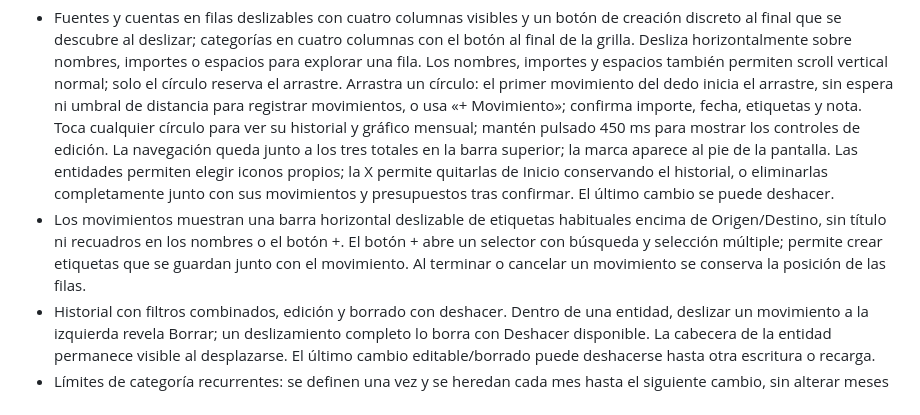
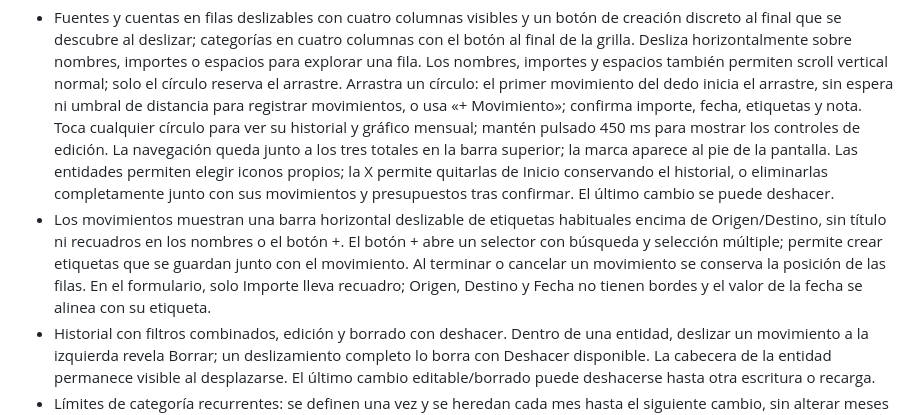
Before and after one commit to matiashaderspock-ai/gastalo, a Markdown page: README.md, the part around the change. Drawn GitHub-style.

Commit message:
Document the borderless movement form fields (#21)
Co-authored-by: Matias Haderspock <luismatiash@hotmail.com>

```diff
--- a/README.md
+++ b/README.md
@@ -3,7 +3,7 @@
 PWA personal de gastos en BOB. HTML/CSS y un `app.js` vanilla, sin dependencias de ejecución ni servidor. Guarda los datos en IndexedDB `gastalo` en este dispositivo.
 
 - Fuentes y cuentas en filas deslizables con cuatro columnas visibles y un botón de creación discreto al final que se descubre al deslizar; categorías en cuatro columnas con el botón al final de la grilla. Desliza horizontalmente sobre nombres, importes o espacios para explorar una fila. Los nombres, importes y espacios también permiten scroll vertical normal; solo el círculo reserva el arrastre. Arrastra un círculo: el primer movimiento del dedo inicia el arrastre, sin espera ni umbral de distancia para registrar movimientos, o usa «+ Movimiento»; confirma importe, fecha, etiquetas y nota. Toca cualquier círculo para ver su historial y gráfico mensual; mantén pulsado 450 ms para mostrar los controles de edición. La navegación queda junto a los tres totales en la barra superior; la marca aparece al pie de la pantalla. Las entidades permiten elegir iconos propios; la X permite quitarlas de Inicio conservando el historial, o eliminarlas completamente junto con sus movimientos y presupuestos tras confirmar. El último cambio se puede deshacer.
-- Los movimientos muestran una barra horizontal deslizable de etiquetas habituales encima de Origen/Destino, sin título ni recuadros en los nombres o el botón +. El botón + abre un selector con búsqueda y selección múltiple; permite crear etiquetas que se guardan junto con el movimiento. Al terminar o cancelar un movimiento se conserva la posición de las filas.
+- Los movimientos muestran una barra horizontal deslizable de etiquetas habituales encima de Origen/Destino, sin título ni recuadros en los nombres o el botón +. El botón + abre un selector con búsqueda y selección múltiple; permite crear etiquetas que se guardan junto con el movimiento. Al terminar o cancelar un movimiento se conserva la posición de las filas. En el formulario, solo Importe lleva recuadro; Origen, Destino y Fecha no tienen bordes y el valor de la fecha se alinea con su etiqueta.
 - Historial con filtros combinados, edición y borrado con deshacer. Dentro de una entidad, deslizar un movimiento a la izquierda revela Borrar; un deslizamiento completo lo borra con Deshacer disponible. La cabecera de la entidad permanece visible al desplazarse. El último cambio editable/borrado puede deshacerse hasta otra escritura o recarga.
 - Límites de categoría recurrentes: se definen una vez y se heredan cada mes hasta el siguiente cambio, sin alterar meses anteriores. Cero es distinto de sin límite; el gasto y el restante se reinician cada mes. Inicio muestra el consumo como un relleno del círculo desde abajo: gris al iniciar, verde hasta 65%, naranja hasta 100% y rojo al excederlo. El importe planeado de cada categoría aparece pequeño y gris debajo del gasto actual; sin límite no se añade esa línea.
 - Gráficos en BOB: torta de gastos antes del detalle, categorías principales rotuladas y pequeñas agrupadas bajo «Otros» conservando sus colores; gráfico y tabla por categoría y últimos 12 meses. Los filtros compactos se comparten con historial; las transferencias no suman ingresos ni gastos.
```
